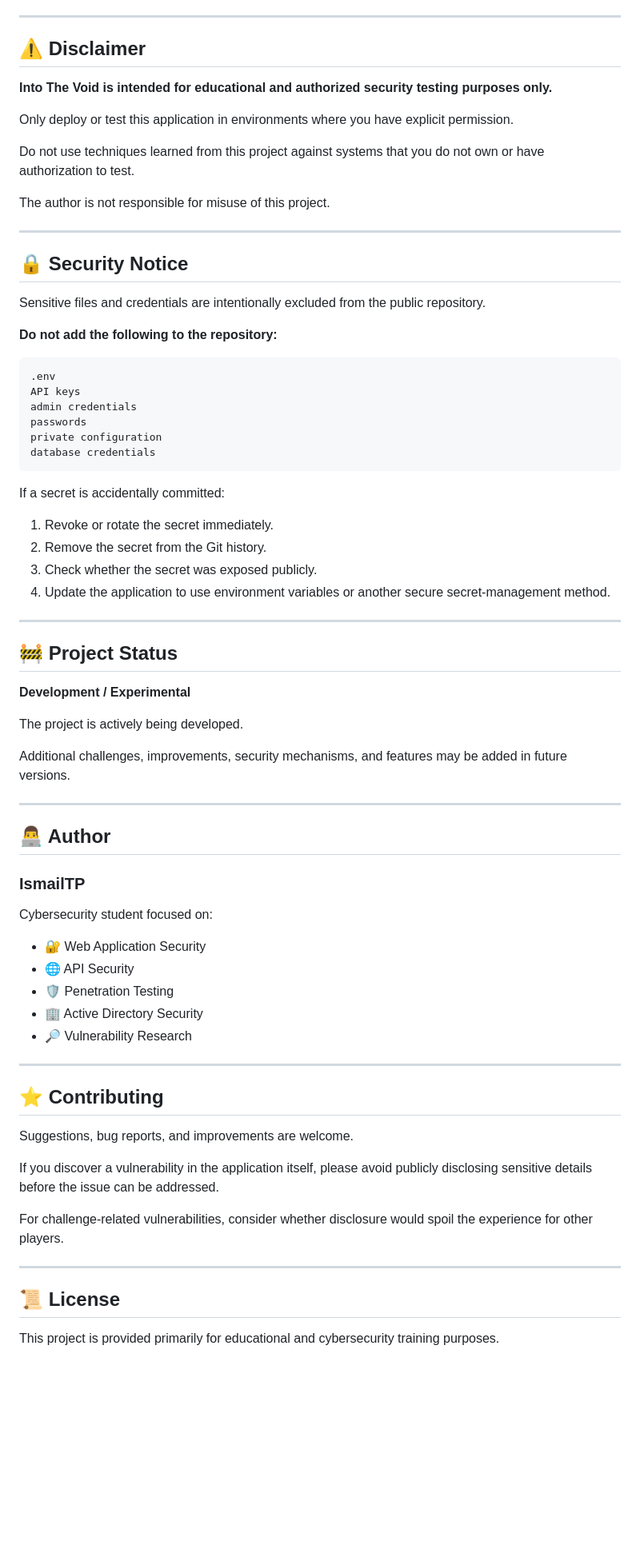
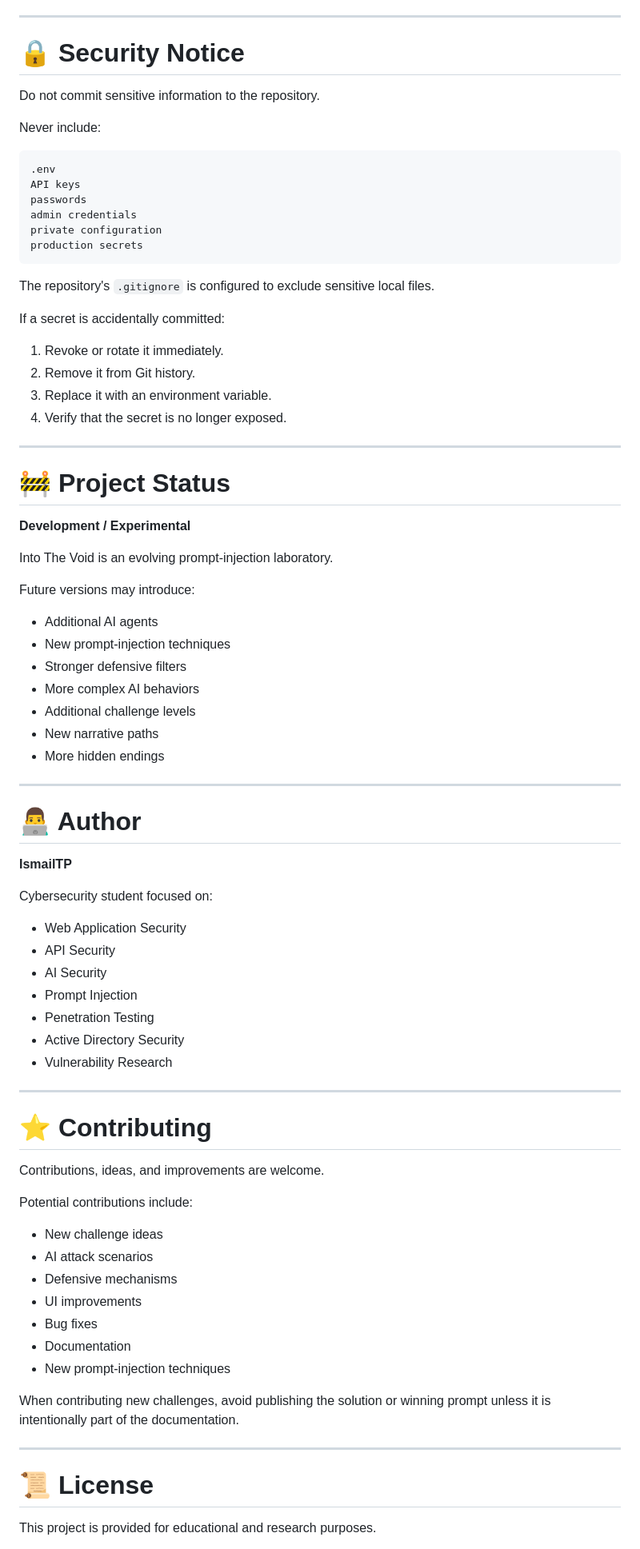
Before and after one commit to IsmailTP/Into_The_Void, a Markdown page: README.md, the part around one of its changes. Shown at 80% size. Drawn GitHub-style; blank space fills up the shorter version.

Commit message:
Revise README for improved project description
Updated README to enhance clarity and detail about the cybersecurity challenge platform, including features, levels, and educational objectives.

````diff
--- a/README.md
+++ b/README.md
@@ -263,77 +443,85 @@ It can be used for:
 
 ---
 
-## ⚠️ Disclaimer
+# 🔒 Security Notice
 
-**Into The Void is intended for educational and authorized security testing purposes only.**
+Do not commit sensitive information to the repository.
 
-Only deploy or test this application in environments where you have explicit permission.
-
-Do not use techniques learned from this project against systems that you do not own or have authorization to test.
-
-The author is not responsible for misuse of this project.
-
----
-
-## 🔒 Security Notice
-
-Sensitive files and credentials are intentionally excluded from the public repository.
-
-**Do not add the following to the repository:**
+Never include:
 
 ```text
 .env
 API keys
+passwords
 admin credentials
-passwords
 private configuration
-database credentials
+production secrets
 ```
+
+The repository's `.gitignore` is configured to exclude sensitive local files.
 
 If a secret is accidentally committed:
 
-1. Revoke or rotate the secret immediately.
-2. Remove the secret from the Git history.
-3. Check whether the secret was exposed publicly.
-4. Update the application to use environment variables or another secure secret-management method.
+1. Revoke or rotate it immediately.
+2. Remove it from Git history.
+3. Replace it with an environment variable.
+4. Verify that the secret is no longer exposed.
 
 ---
 
-## 🚧 Project Status
+# 🚧 Project Status
 
 **Development / Experimental**
 
-The project is actively being developed.
+Into The Void is an evolving prompt-injection laboratory.
 
-Additional challenges, improvements, security mechanisms, and features may be added in future versions.
+Future versions may introduce:
+
+- Additional AI agents
+- New prompt-injection techniques
+- Stronger defensive filters
+- More complex AI behaviors
+- Additional challenge levels
+- New narrative paths
+- More hidden endings
 
 ---
 
-## 👨‍💻 Author
+# 👨‍💻 Author
 
-### IsmailTP
+**IsmailTP**
 
 Cybersecurity student focused on:
 
-- 🔐 Web Application Security
-- 🌐 API Security
-- 🛡️ Penetration Testing
-- 🏢 Active Directory Security
-- 🔎 Vulnerability Research
+- Web Application Security
+- API Security
+- AI Security
+- Prompt Injection
+- Penetration Testing
+- Active Directory Security
+- Vulnerability Research
 
 ---
 
-## ⭐ Contributing
+# ⭐ Contributing
 
-Suggestions, bug reports, and improvements are welcome.
+Contributions, ideas, and improvements are welcome.
 
-If you discover a vulnerability in the application itself, please avoid publicly disclosing sensitive details before the issue can be addressed.
+Potential contributions include:
 
-For challenge-related vulnerabilities, consider whether disclosure would spoil the experience for other players.
+- New challenge ideas
+- AI attack scenarios
+- Defensive mechanisms
+- UI improvements
+- Bug fixes
+- Documentation
+- New prompt-injection techniques
+
+When contributing new challenges, avoid publishing the solution or winning prompt unless it is intentionally part of the documentation.
 
 ---
 
-## 📜 License
+# 📜 License
 
-This project is provided primarily for educational and cybersecurity training purposes.
+This project is provided for educational and research purposes.
 
````
Also changed, not shown: other parts of README.md (+294 -107 lines).
